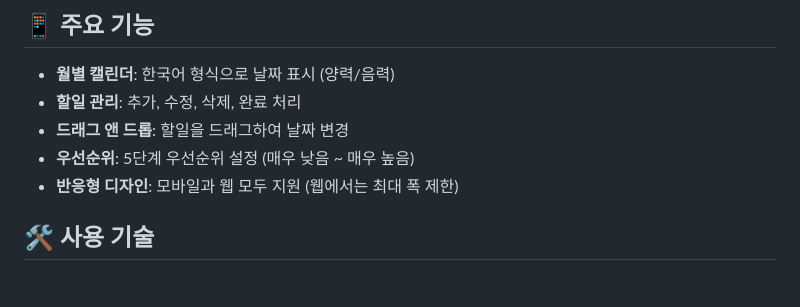
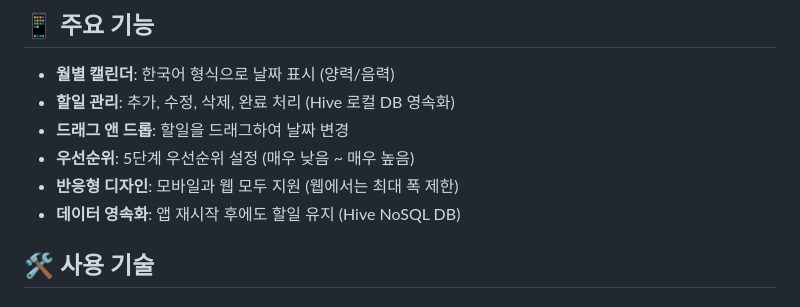
Before and after one commit to jumoooo/flutter-calender, a Markdown page: README.md, the part around one of its changes. Drawn GitHub-style.

```diff
--- a/README.md
+++ b/README.md
@@ -5,10 +5,11 @@ Flutter를 학습하며 만든 캘린더 및 할일 관리 앱입니다. Provide
 ## 📱 주요 기능
 
 - **월별 캘린더**: 한국어 형식으로 날짜 표시 (양력/음력)
-- **할일 관리**: 추가, 수정, 삭제, 완료 처리
+- **할일 관리**: 추가, 수정, 삭제, 완료 처리 (Hive 로컬 DB 영속화)
 - **드래그 앤 드롭**: 할일을 드래그하여 날짜 변경
 - **우선순위**: 5단계 우선순위 설정 (매우 낮음 ~ 매우 높음)
 - **반응형 디자인**: 모바일과 웹 모두 지원 (웹에서는 최대 폭 제한)
+- **데이터 영속화**: 앱 재시작 후에도 할일 유지 (Hive NoSQL DB)
 
 ## 🛠️ 사용 기술
 
```
Also changed, not shown: other parts of README.md (+63 -0 lines).
